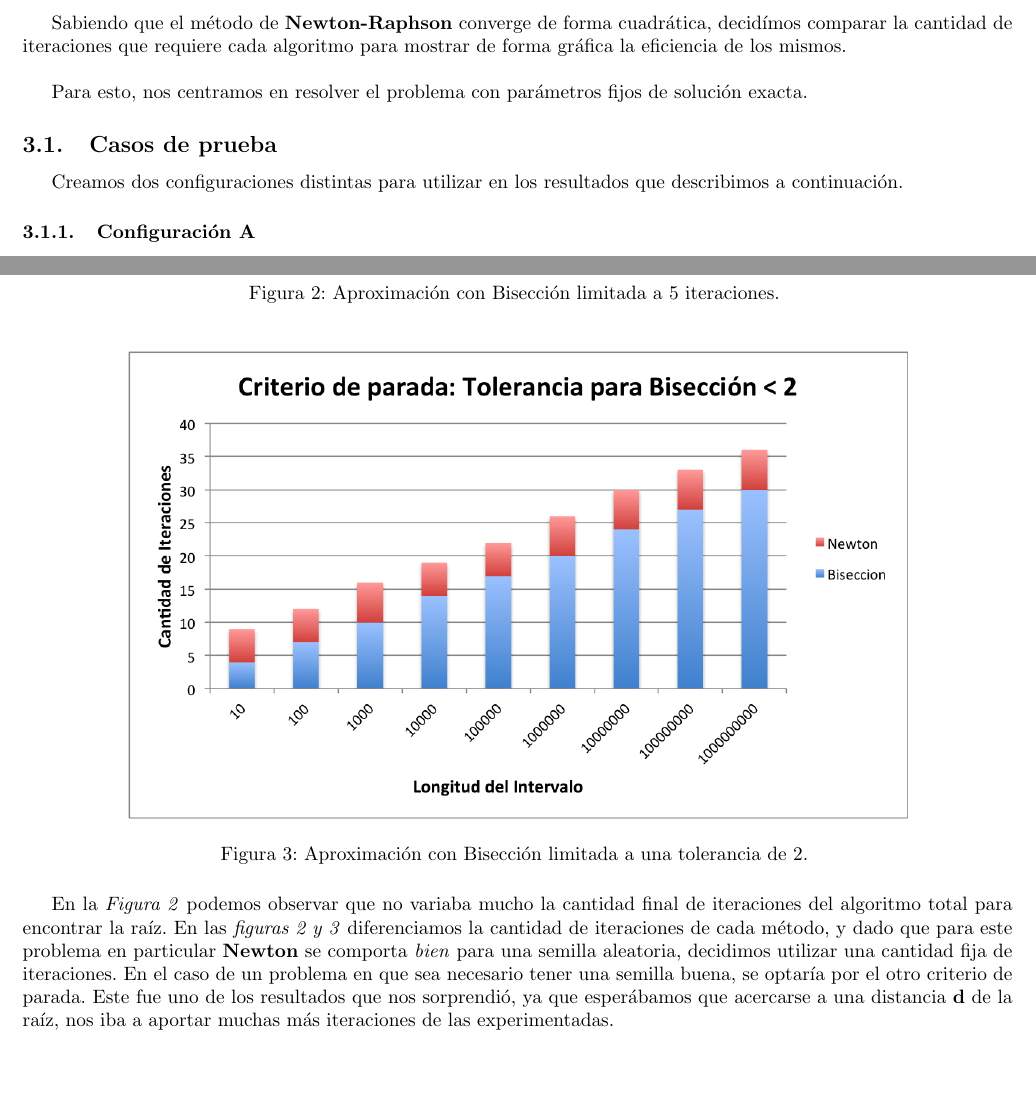
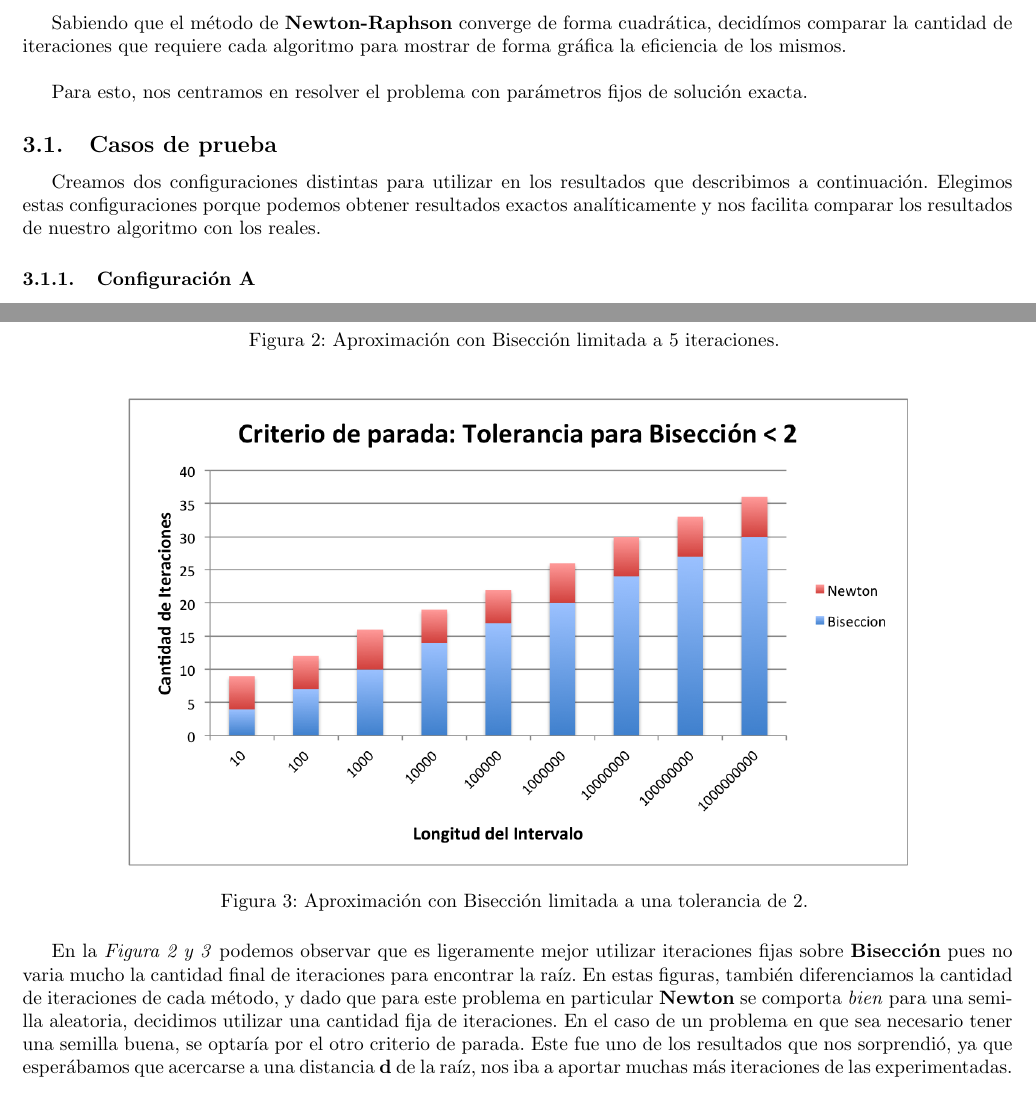
Before and after one commit to emancu/metodos-numericos, a LaTeX document (tp1/informe/TP1.tex): two parts of pages 6 and 8 of 16, joined at a grey line, cut so that both start at the same text, the shorter picture padded with empty space. Compiled offline with pdfLaTeX.

Commit message:
[TP1] Fix some sentences

```diff
--- a/tp1/informe/TP1.tex
+++ b/tp1/informe/TP1.tex
@@ -148,7 +148,7 @@ Para esto, nos centramos en resolver el problema con parámetros fijos de soluci
 
 \subsection{Casos de prueba}
  Creamos dos configuraciones distintas para utilizar en los resultados que describimos a continuación.
-
+Elegimos estas configuraciones porque podemos obtener resultados exactos analíticamente y nos facilita comparar los resultados de nuestro algoritmo con los reales.
 
 \subsubsection{Configuración A}
 \begin{itemize}
@@ -204,7 +204,7 @@ Por otro lado , necesitábamos un criterio de aproximación por \textbf{Bisecci
   \caption{Aproximación con Bisección limitada a una tolerancia de 2. }
 \end{figure}
 
-En la \textit{Figura 2} podemos observar que no variaba mucho la cantidad final de iteraciones del algoritmo total para encontrar la raíz. En las \textit{figuras 2 y 3} diferenciamos la cantidad de iteraciones de cada método, y dado que para este problema en particular \textbf{Newton} se comporta \textit{bien} para una semilla aleatoria, decidimos utilizar una cantidad fija de iteraciones.
+En la \textit{Figura 2 y 3} podemos observar que es ligeramente mejor utilizar iteraciones fijas sobre \textbf{Bisección} pues no varia mucho la cantidad final de iteraciones para encontrar la raíz. En estas figuras, también diferenciamos la cantidad de iteraciones de cada método, y dado que para este problema en particular \textbf{Newton} se comporta \textit{bien} para una semilla aleatoria, decidimos utilizar una cantidad fija de iteraciones.
 En el caso de un problema en que sea necesario tener una semilla buena, se optaría por el otro criterio de parada.
 Este fue uno de los resultados que nos sorprendió, ya que esperábamos que acercarse a una distancia \textbf{d} de la raíz, nos iba a aportar muchas más iteraciones de las experimentadas.\\
 
```
